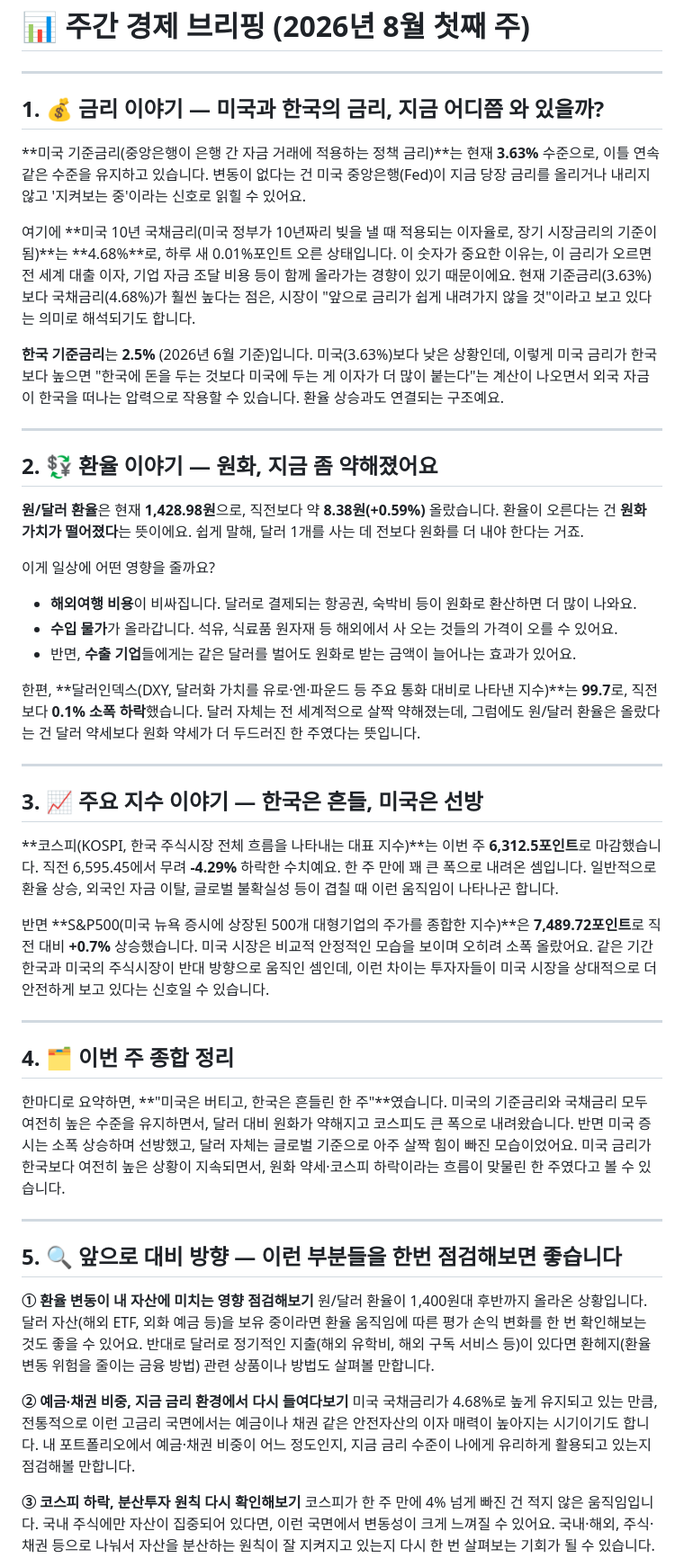
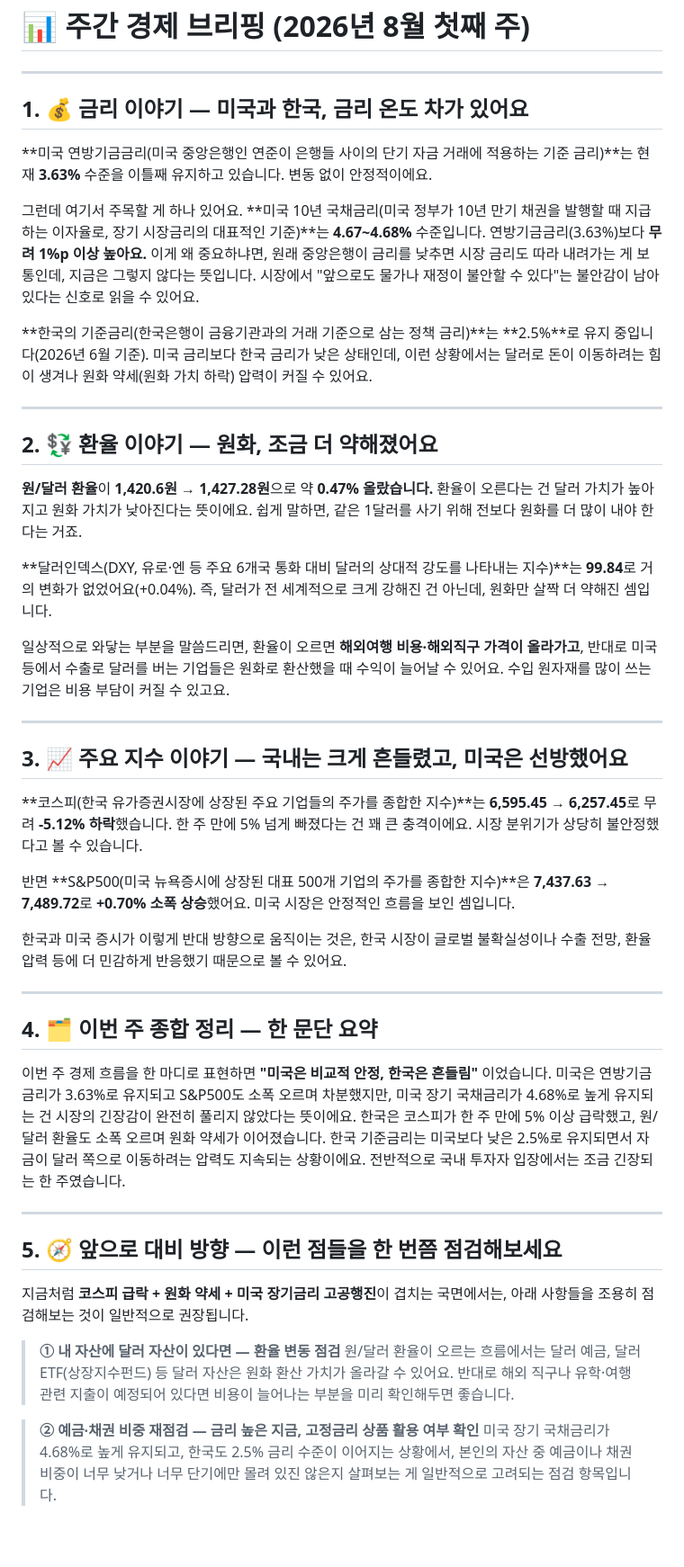
Before and after one commit to statepark62/daily-economic-briefing, a Markdown page: reports/weekly/2026-08-03.md, the part around one of its changes. Shown at 90% size. GitHub-like rendering; blank space fills up the shorter version.

Commit message:
주간 브리핑 아카이브 자동 커밋

```diff
--- a/reports/weekly/2026-08-03.md
+++ b/reports/weekly/2026-08-03.md
@@ -4,51 +4,49 @@
 
 ---
 
-## 1. 💰 금리 이야기 — 미국과 한국의 금리, 지금 어디쯤 와 있을까?
+## 1. 💰 금리 이야기 — 미국과 한국, 금리 온도 차가 있어요
 
-**미국 기준금리(중앙은행이 은행 간 자금 거래에 적용하는 정책 금리)**는 현재 **3.63%** 수준으로, 이틀 연속 같은 수준을 유지하고 있습니다. 변동이 없다는 건 미국 중앙은행(Fed)이 지금 당장 금리를 올리거나 내리지 않고 '지켜보는 중'이라는 신호로 읽힐 수 있어요.
+**미국 연방기금금리(미국 중앙은행인 연준이 은행들 사이의 단기 자금 거래에 적용하는 기준 금리)**는 현재 **3.63%** 수준을 이틀째 유지하고 있습니다. 변동 없이 안정적이에요.
 
-여기에 **미국 10년 국채금리(미국 정부가 10년짜리 빚을 낼 때 적용되는 이자율로, 장기 시장금리의 기준이 됨)**는 **4.68%**로, 하루 새 0.01%포인트 오른 상태입니다. 이 숫자가 중요한 이유는, 이 금리가 오르면 전 세계 대출 이자, 기업 자금 조달 비용 등이 함께 올라가는 경향이 있기 때문이에요. 현재 기준금리(3.63%)보다 국채금리(4.68%)가 훨씬 높다는 점은, 시장이 "앞으로 금리가 쉽게 내려가지 않을 것"이라고 보고 있다는 의미로 해석되기도 합니다.
+그런데 여기서 주목할 게 하나 있어요. **미국 10년 국채금리(미국 정부가 10년 만기 채권을 발행할 때 지급하는 이자율로, 장기 시장금리의 대표적인 기준)**는 **4.67~4.68%** 수준입니다. 연방기금금리(3.63%)보다 **무려 1%p 이상 높아요.** 이게 왜 중요하냐면, 원래 중앙은행이 금리를 낮추면 시장 금리도 따라 내려가는 게 보통인데, 지금은 그렇지 않다는 뜻입니다. 시장에서 "앞으로도 물가나 재정이 불안할 수 있다"는 불안감이 남아 있다는 신호로 읽을 수 있어요.
 
-**한국 기준금리**는 **2.5%** (2026년 6월 기준)입니다. 미국(3.63%)보다 낮은 상황인데, 이렇게 미국 금리가 한국보다 높으면 "한국에 돈을 두는 것보다 미국에 두는 게 이자가 더 많이 붙는다"는 계산이 나오면서 외국 자금이 한국을 떠나는 압력으로 작용할 수 있습니다. 환율 상승과도 연결되는 구조예요.
+**한국의 기준금리(한국은행이 금융기관과의 거래 기준으로 삼는 정책 금리)**는 **2.5%**로 유지 중입니다(2026년 6월 기준). 미국 금리보다 한국 금리가 낮은 상태인데, 이런 상황에서는 달러로 돈이 이동하려는 힘이 생겨나 원화 약세(원화 가치 하락) 압력이 커질 수 있어요.
 
 ---
 
-## 2. 💱 환율 이야기 — 원화, 지금 좀 약해졌어요
+## 2. 💱 환율 이야기 — 원화, 조금 더 약해졌어요
 
-**원/달러 환율**은 현재 **1,428.98원**으로, 직전보다 약 **8.38원(+0.59%)** 올랐습니다. 환율이 오른다는 건 **원화 가치가 떨어졌다**는 뜻이에요. 쉽게 말해, 달러 1개를 사는 데 전보다 원화를 더 내야 한다는 거죠.
+**원/달러 환율**이 **1,420.6원 → 1,427.28원**으로 약 **0.47% 올랐습니다.** 환율이 오른다는 건 달러 가치가 높아지고 원화 가치가 낮아진다는 뜻이에요. 쉽게 말하면, 같은 1달러를 사기 위해 전보다 원화를 더 많이 내야 한다는 거죠.
 
-이게 일상에 어떤 영향을 줄까요?
-- **해외여행 비용**이 비싸집니다. 달러로 결제되는 항공권, 숙박비 등이 원화로 환산하면 더 많이 나와요.
-- **수입 물가**가 올라갑니다. 석유, 식료품 원자재 등 해외에서 사 오는 것들의 가격이 오를 수 있어요.
-- 반면, **수출 기업**들에게는 같은 달러를 벌어도 원화로 받는 금액이 늘어나는 효과가 있어요.
+**달러인덱스(DXY, 유로·엔 등 주요 6개국 통화 대비 달러의 상대적 강도를 나타내는 지수)**는 **99.84**로 거의 변화가 없었어요(+0.04%). 즉, 달러가 전 세계적으로 크게 강해진 건 아닌데, 원화만 살짝 더 약해진 셈입니다.
 
-한편, **달러인덱스(DXY, 달러화 가치를 유로·엔·파운드 등 주요 통화 대비로 나타낸 지수)**는 **99.7**로, 직전보다 **0.1% 소폭 하락**했습니다. 달러 자체는 전 세계적으로 살짝 약해졌는데, 그럼에도 원/달러 환율은 올랐다는 건 달러 약세보다 원화 약세가 더 두드러진 한 주였다는 뜻입니다.
+일상적으로 와닿는 부분을 말씀드리면, 환율이 오르면 **해외여행 비용·해외직구 가격이 올라가고**, 반대로 미국 등에서 수출로 달러를 버는 기업들은 원화로 환산했을 때 수익이 늘어날 수 있어요. 수입 원자재를 많이 쓰는 기업은 비용 부담이 커질 수 있고요.
 
 ---
 
-## 3. 📈 주요 지수 이야기 — 한국은 흔들, 미국은 선방
+## 3. 📈 주요 지수 이야기 — 국내는 크게 흔들렸고, 미국은 선방했어요
 
-**코스피(KOSPI, 한국 주식시장 전체 흐름을 나타내는 대표 지수)**는 이번 주 **6,312.5포인트**로 마감했습니다. 직전 6,595.45에서 무려 **-4.29%** 하락한 수치예요. 한 주 만에 꽤 큰 폭으로 내려온 셈입니다. 일반적으로 환율 상승, 외국인 자금 이탈, 글로벌 불확실성 등이 겹칠 때 이런 움직임이 나타나곤 합니다.
+**코스피(한국 유가증권시장에 상장된 주요 기업들의 주가를 종합한 지수)**는 **6,595.45 → 6,257.45**로 무려 **-5.12% 하락**했습니다. 한 주 만에 5% 넘게 빠졌다는 건 꽤 큰 충격이에요. 시장 분위기가 상당히 불안정했다고 볼 수 있습니다.
 
-반면 **S&P500(미국 뉴욕 증시에 상장된 500개 대형기업의 주가를 종합한 지수)**은 **7,489.72포인트**로 직전 대비 **+0.7%** 상승했습니다. 미국 시장은 비교적 안정적인 모습을 보이며 오히려 소폭 올랐어요. 같은 기간 한국과 미국의 주식시장이 반대 방향으로 움직인 셈인데, 이런 차이는 투자자들이 미국 시장을 상대적으로 더 안전하게 보고 있다는 신호일 수 있습니다.
+반면 **S&P500(미국 뉴욕증시에 상장된 대표 500개 기업의 주가를 종합한 지수)**은 **7,437.63 → 7,489.72**로 **+0.70% 소폭 상승**했어요. 미국 시장은 안정적인 흐름을 보인 셈입니다.
+
+한국과 미국 증시가 이렇게 반대 방향으로 움직이는 것은, 한국 시장이 글로벌 불확실성이나 수출 전망, 환율 압력 등에 더 민감하게 반응했기 때문으로 볼 수 있어요.
 
 ---
 
-## 4. 🗂️ 이번 주 종합 정리
+## 4. 🗂️ 이번 주 종합 정리 — 한 문단 요약
 
-한마디로 요약하면, **"미국은 버티고, 한국은 흔들린 한 주"**였습니다. 미국의 기준금리와 국채금리 모두 여전히 높은 수준을 유지하면서, 달러 대비 원화가 약해지고 코스피도 큰 폭으로 내려왔습니다. 반면 미국 증시는 소폭 상승하며 선방했고, 달러 자체는 글로벌 기준으로 아주 살짝 힘이 빠진 모습이었어요. 미국 금리가 한국보다 여전히 높은 상황이 지속되면서, 원화 약세·코스피 하락이라는 흐름이 맞물린 한 주였다고 볼 수 있습니다.
+이번 주 경제 흐름을 한 마디로 표현하면 **"미국은 비교적 안정, 한국은 흔들림"** 이었습니다. 미국은 연방기금금리가 3.63%로 유지되고 S&P500도 소폭 오르며 차분했지만, 미국 장기 국채금리가 4.68%로 높게 유지되는 건 시장의 긴장감이 완전히 풀리지 않았다는 뜻이에요. 한국은 코스피가 한 주 만에 5% 이상 급락했고, 원/달러 환율도 소폭 오르며 원화 약세가 이어졌습니다. 한국 기준금리는 미국보다 낮은 2.5%로 유지되면서 자금이 달러 쪽으로 이동하려는 압력도 지속되는 상황이에요. 전반적으로 국내 투자자 입장에서는 조금 긴장되는 한 주였습니다.
 
 ---
 
-## 5. 🔍 앞으로 대비 방향 — 이런 부분들을 한번 점검해보면 좋습니다
+## 5. 🧭 앞으로 대비 방향 — 이런 점들을 한 번쯤 점검해보세요
 
-**① 환율 변동이 내 자산에 미치는 영향 점검해보기**
-원/달러 환율이 1,400원대 후반까지 올라온 상황입니다. 달러 자산(해외 ETF, 외화 예금 등)을 보유 중이라면 환율 움직임에 따른 평가 손익 변화를 한 번 확인해보는 것도 좋을 수 있어요. 반대로 달러로 정기적인 지출(해외 유학비, 해외 구독 서비스 등)이 있다면 환헤지(환율 변동 위험을 줄이는 금융 방법) 관련 상품이나 방법도 살펴볼 만합니다.
+지금처럼 **코스피 급락 + 원화 약세 + 미국 장기금리 고공행진**이 겹치는 국면에서는, 아래 사항들을 조용히 점검해보는 것이 일반적으로 권장됩니다.
 
-**② 예금·채권 비중, 지금 금리 환경에서 다시 들여다보기**
-미국 국채금리가 4.68%로 높게 유지되고 있는 만큼, 전통적으로 이런 고금리 국면에서는 예금이나 채권 같은 안전자산의 이자 매력이 높아지는 시기이기도 합니다. 내 포트폴리오에서 예금·채권 비중이 어느 정도인지, 지금 금리 수준이 나에게 유리하게 활용되고 있는지 점검해볼 만합니다.
+> **① 내 자산에 달러 자산이 있다면 — 환율 변동 점검**
+> 원/달러 환율이 오르는 흐름에서는 달러 예금, 달러 ETF(상장지수펀드) 등 달러 자산은 원화 환산 가치가 올라갈 수 있어요. 반대로 해외 직구나 유학·여행 관련 지출이 예정되어 있다면 비용이 늘어나는 부분을 미리 확인해두면 좋습니다.
 
-**③ 코스피 하락, 분산투자 원칙 다시 확인해보기**
-코스피가 한 주 만에 4% 넘게 빠진 건 적지 않은 움직임입니다. 국내 주식에만 자산이 집중되어 있다면, 이런 국면에서 변동성이 크게 느껴질 수 있어요. 국내·해외, 주식·채권 등으로 나눠서 자산을 분산하는 원칙이 잘 지켜지고 있는지 다시 한 번 살펴보는 기회가 될 수 있습니다.
+> **② 예금·채권 비중 재점검 — 금리 높은 지금, 고정금리 상품 활용 여부 확인**
+> 미국 장기 국채금리가 4.68%로 높게 유지되고, 한국도 2.5% 금리 수준이 이어지는 상황에서, 본인의 자산 중 예금이나 채권 비중이 너무 낮거나 너무 단기에만 몰려 있진 않은지 살펴보는 게 일반적으로 고려되는 점검 항목입니다.
 
```
Also changed, not shown: other parts of reports/weekly/2026-08-03.md (+5 -2 lines).
